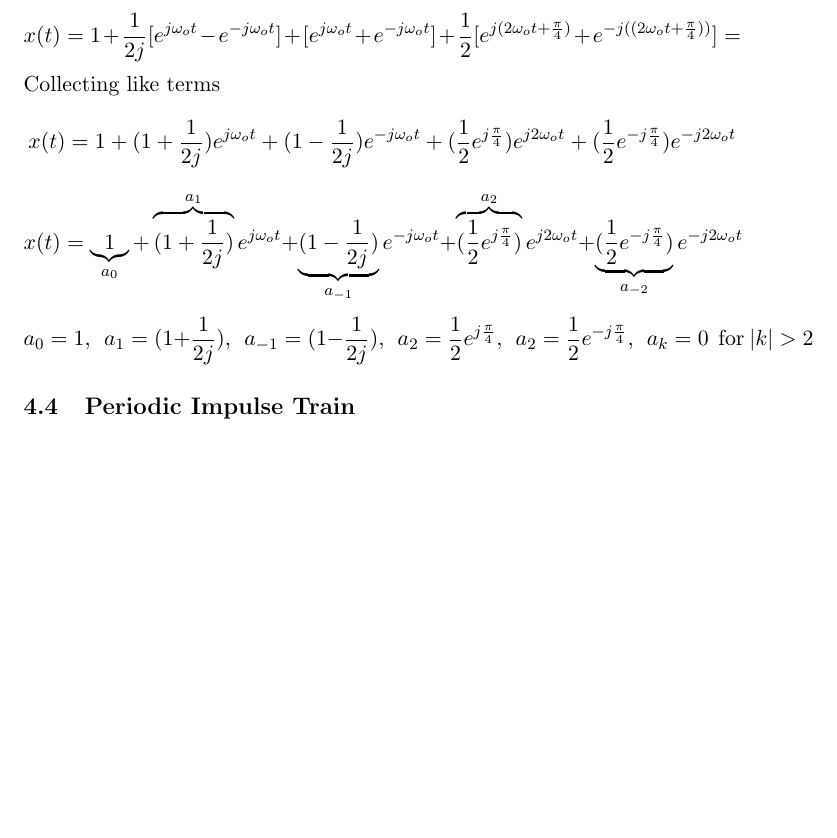
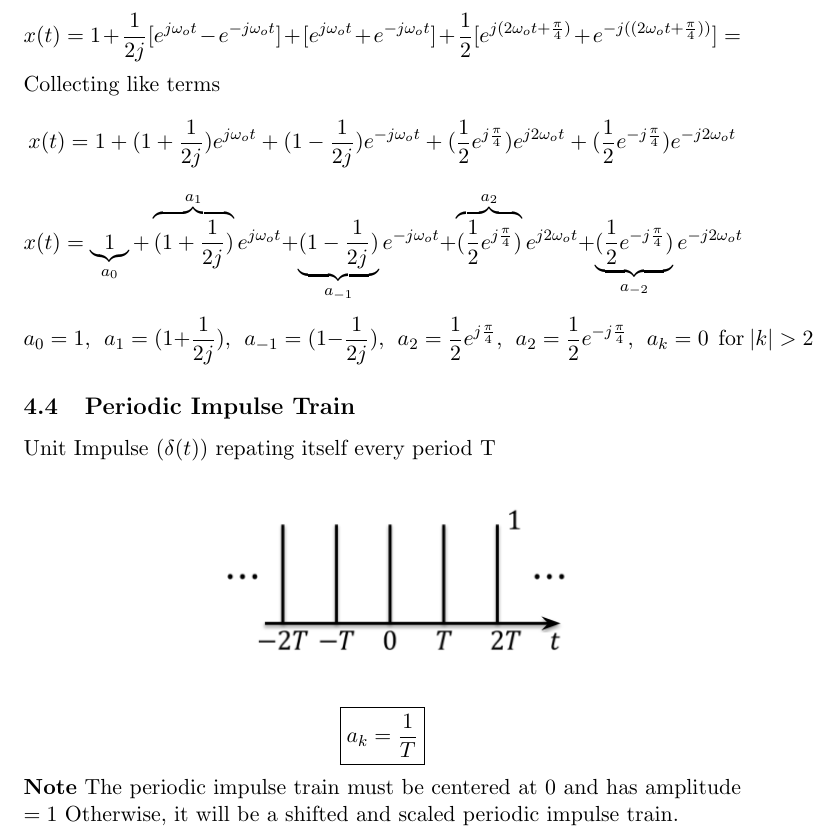
Before and after one commit to GUC-Notes/signals_notes, a LaTeX document (src/Lec5.tex): part of page 4 of 4, cut so that both start at the same text, the shorter picture padded with empty space. Compiled offline with pdfLaTeX.

Commit message:
upload files

```diff
--- a/src/Lec5.tex
+++ b/src/Lec5.tex
@@ -180,4 +180,14 @@ Collecting like terms
     \ \ a_k = 0 \ \ \text{for} \ |k| > 2
 \]
 \subsection{Periodic Impulse Train}
+Unit Impulse $(\delta(t))$ repating itself every period T
+\begin{center}
+    \includegraphics[width=201px]{impulse-train.png}
+
+\end{center}
+\[
+    \boxed{a_k = \frac{1}{T}}
+\]
+\textbf{Note} The periodic impulse train must be centered at 0 and has amplitude $=1$
+Otherwise, it will be a shifted and scaled periodic impulse train.
 \end{document}
```
Also changed, not shown: impulse-train.png (added), out/Lec1.pdf, out/Lec2.pdf, out/Lec3.pdf, out/Lec5.pdf, src/Lec5.tex (2 more changed lines).
